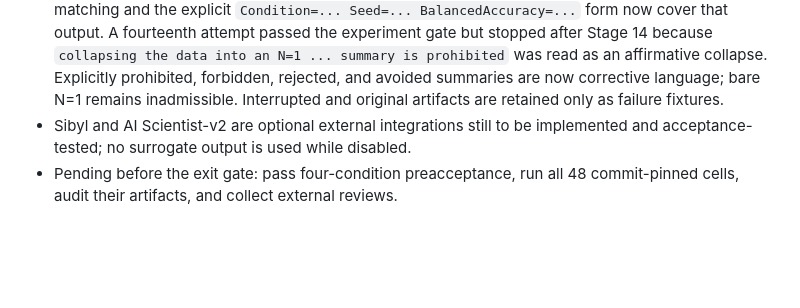
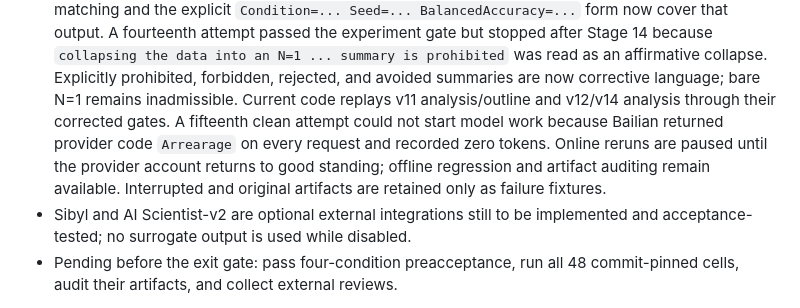
Before and after one commit to Dustzx/SciTaste, a Markdown page: docs/ROADMAP.md, the part around the change. GitHub-like rendering; blank space fills up the shorter version.

Commit message:
docs(study): record Knowledge RAG preacceptance blockers

```diff
--- a/docs/ROADMAP.md
+++ b/docs/ROADMAP.md
@@ -239,6 +239,11 @@ Status values: `done`, `in progress`, `next`, `planned`, `deferred`.
   because `collapsing the data into an N=1 ... summary is prohibited` was read as
   an affirmative collapse. Explicitly prohibited, forbidden, rejected, and
   avoided summaries are now corrective language; bare N=1 remains inadmissible.
+  Current code replays v11 analysis/outline and v12/v14 analysis through their
+  corrected gates. A fifteenth clean attempt could not start model work because
+  Bailian returned provider code `Arrearage` on every request and recorded zero
+  tokens. Online reruns are paused until the provider account returns to good
+  standing; offline regression and artifact auditing remain available.
   Interrupted and original artifacts are retained only as failure fixtures.
 - Sibyl and AI Scientist-v2 are optional external integrations still to be
   implemented and acceptance-tested; no surrogate output is used while disabled.
```
Also changed, not shown: docs/experiments/knowledge_rag_publication_preacceptance_2026-09-03.md (added, +47 -0 lines).
